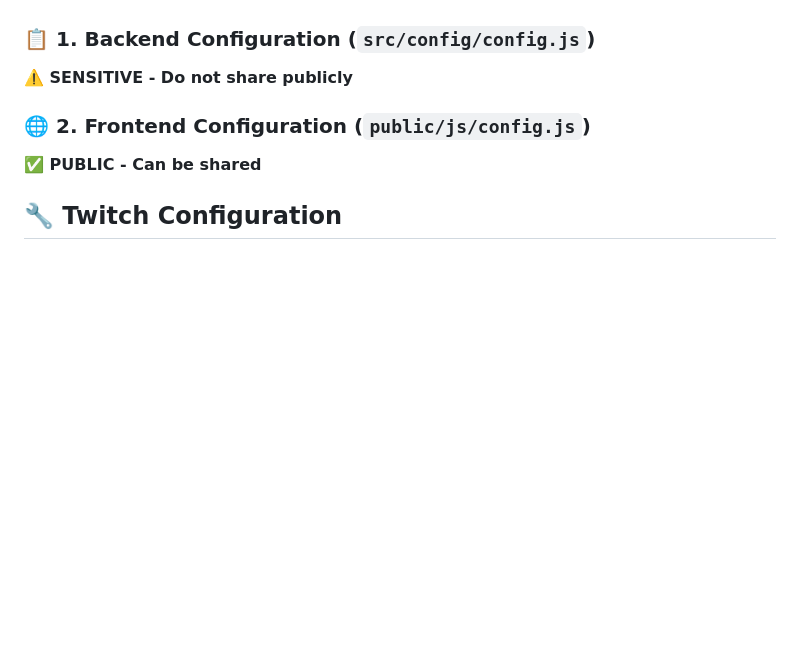
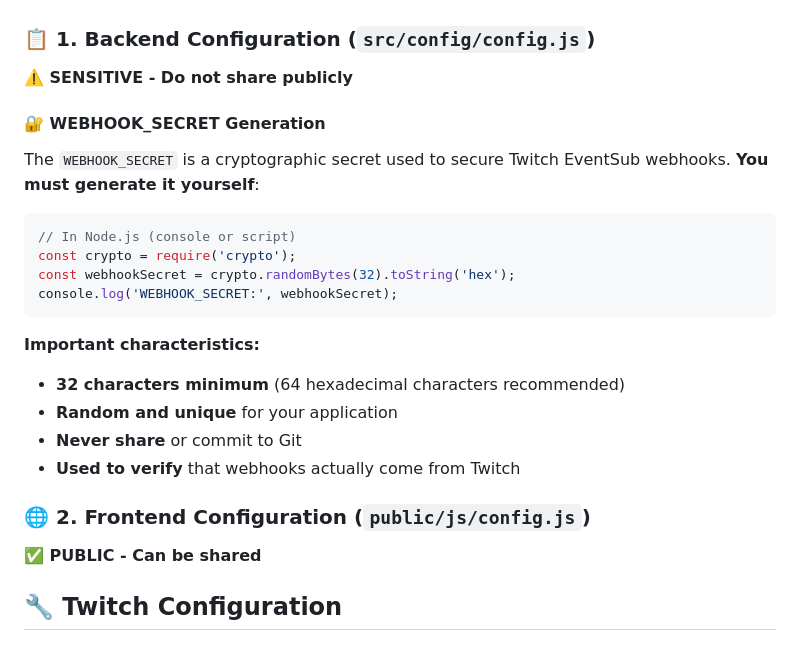
Before and after one commit to yazouv/ElectrumOverlay, a Markdown page: README-EN.md, the part around the change. Rendered like a GitHub page; blank space fills up the shorter version.

````diff
--- a/README-EN.md
+++ b/README-EN.md
@@ -116,6 +116,22 @@ The system uses **two separate configuration files**:
 
 ### 📋 1. Backend Configuration (`src/config/config.js`)
 **⚠️ SENSITIVE - Do not share publicly**
+
+#### 🔐 WEBHOOK_SECRET Generation
+The `WEBHOOK_SECRET` is a cryptographic secret used to secure Twitch EventSub webhooks. **You must generate it yourself**:
+
+```javascript
+// In Node.js (console or script)
+const crypto = require('crypto');
+const webhookSecret = crypto.randomBytes(32).toString('hex');
+console.log('WEBHOOK_SECRET:', webhookSecret);
+```
+
+**Important characteristics:**
+- **32 characters minimum** (64 hexadecimal characters recommended)
+- **Random and unique** for your application
+- **Never share** or commit to Git
+- **Used to verify** that webhooks actually come from Twitch
 
 ### 🌐 2. Frontend Configuration (`public/js/config.js`)
 **✅ PUBLIC - Can be shared**
````
Also changed, not shown: README.md (+16 -0 lines).
